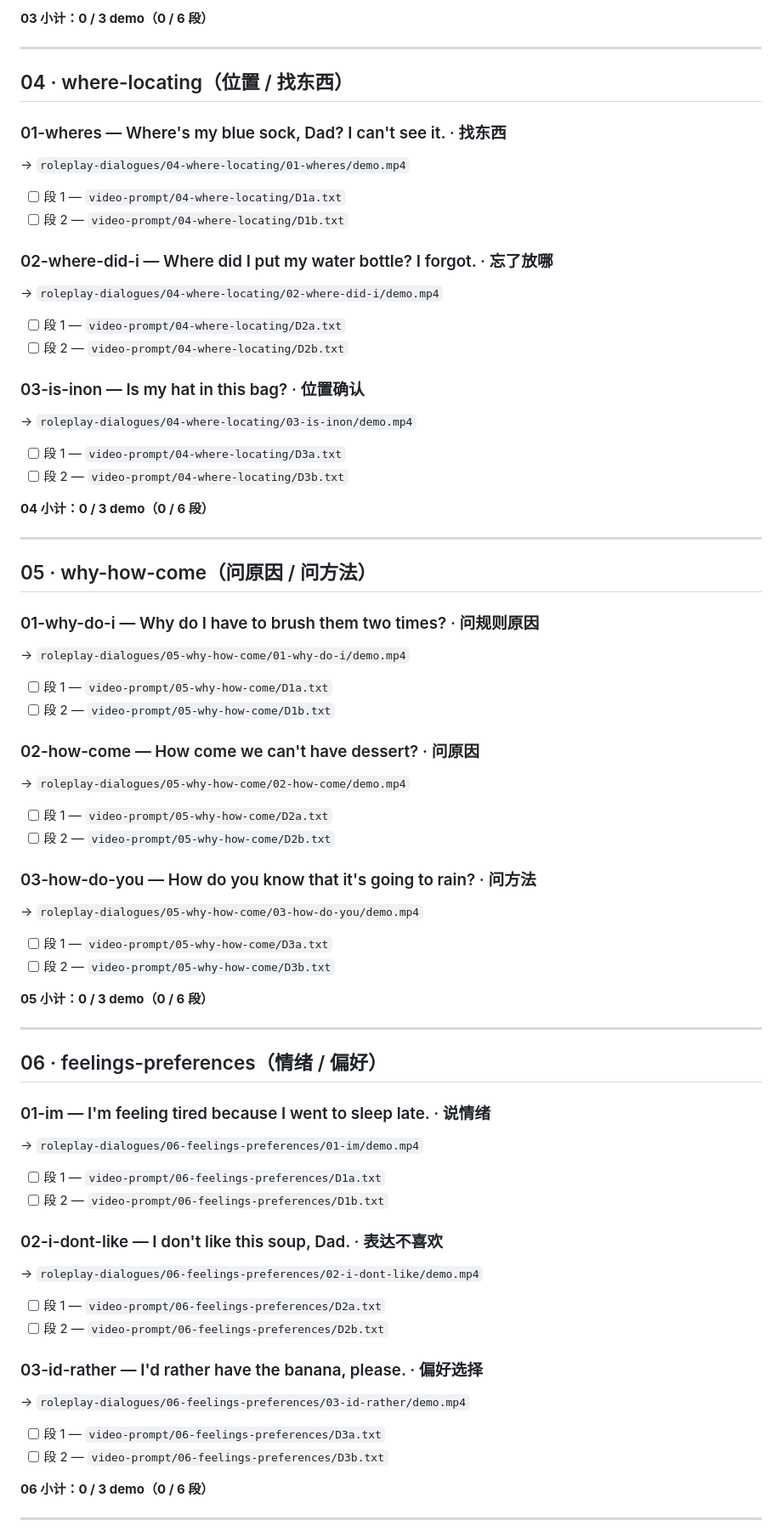
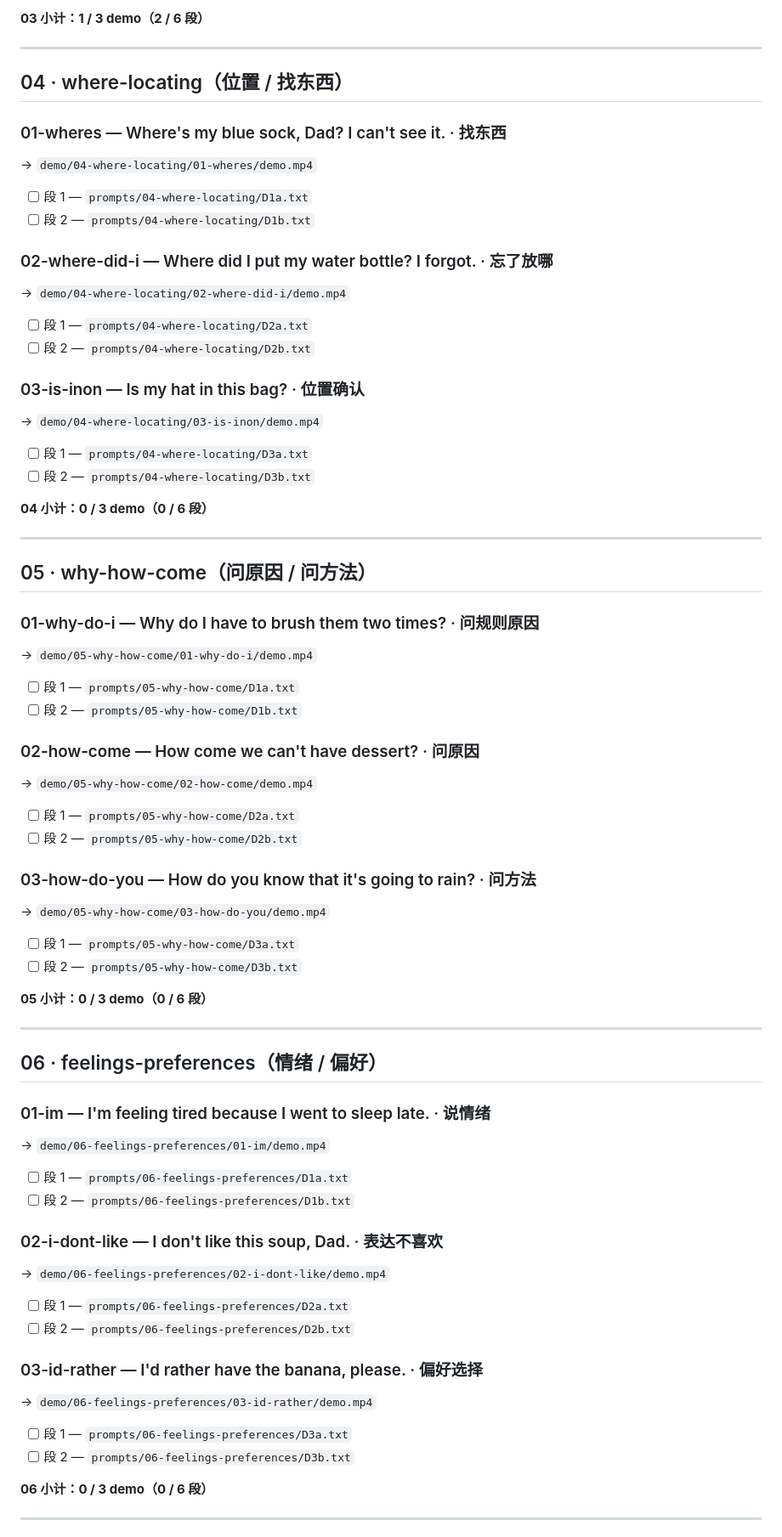
Before and after one commit to Bill-englab/EnglishGameDemo, a Markdown page: demo/PROGRESS.md, the part around one of its changes. Shown at 85% size. GitHub-like rendering.

```diff
--- a/demo/PROGRESS.md
+++ b/demo/PROGRESS.md
@@ -75,24 +75,24 @@
 
-**03 小计：0 / 3 demo（0 / 6 段）**
+**03 小计：1 / 3 demo（2 / 6 段）**
 
 ---
 
 ## 04 · where-locating（位置 / 找东西）
 
 ### 01-wheres — Where's my blue sock, Dad? I can't see it. · 找东西
-→ `roleplay-dialogues/04-where-locating/01-wheres/demo.mp4`
-- [ ] 段 1 — `video-prompt/04-where-locating/D1a.txt`
-- [ ] 段 2 — `video-prompt/04-where-locating/D1b.txt`
+→ `demo/04-where-locating/01-wheres/demo.mp4`
+- [ ] 段 1 — `prompts/04-where-locating/D1a.txt`
+- [ ] 段 2 — `prompts/04-where-locating/D1b.txt`
 
 ### 02-where-did-i — Where did I put my water bottle? I forgot. · 忘了放哪
-→ `roleplay-dialogues/04-where-locating/02-where-did-i/demo.mp4`
-- [ ] 段 1 — `video-prompt/04-where-locating/D2a.txt`
-- [ ] 段 2 — `video-prompt/04-where-locating/D2b.txt`
+→ `demo/04-where-locating/02-where-did-i/demo.mp4`
+- [ ] 段 1 — `prompts/04-where-locating/D2a.txt`
+- [ ] 段 2 — `prompts/04-where-locating/D2b.txt`
 
 ### 03-is-inon — Is my hat in this bag? · 位置确认
-→ `roleplay-dialogues/04-where-locating/03-is-inon/demo.mp4`
-- [ ] 段 1 — `video-prompt/04-where-locating/D3a.txt`
-- [ ] 段 2 — `video-prompt/04-where-locating/D3b.txt`
+→ `demo/04-where-locating/03-is-inon/demo.mp4`
+- [ ] 段 1 — `prompts/04-where-locating/D3a.txt`
+- [ ] 段 2 — `prompts/04-where-locating/D3b.txt`
 
 **04 小计：0 / 3 demo（0 / 6 段）**
 
@@ -101,19 +101,19 @@
 ## 05 · why-how-come（问原因 / 问方法）
 
 ### 01-why-do-i — Why do I have to brush them two times? · 问规则原因
-→ `roleplay-dialogues/05-why-how-come/01-why-do-i/demo.mp4`
-- [ ] 段 1 — `video-prompt/05-why-how-come/D1a.txt`
-- [ ] 段 2 — `video-prompt/05-why-how-come/D1b.txt`
+→ `demo/05-why-how-come/01-why-do-i/demo.mp4`
+- [ ] 段 1 — `prompts/05-why-how-come/D1a.txt`
+- [ ] 段 2 — `prompts/05-why-how-come/D1b.txt`
 
 ### 02-how-come — How come we can't have dessert? · 问原因
-→ `roleplay-dialogues/05-why-how-come/02-how-come/demo.mp4`
-- [ ] 段 1 — `video-prompt/05-why-how-come/D2a.txt`
-- [ ] 段 2 — `video-prompt/05-why-how-come/D2b.txt`
+→ `demo/05-why-how-come/02-how-come/demo.mp4`
+- [ ] 段 1 — `prompts/05-why-how-come/D2a.txt`
+- [ ] 段 2 — `prompts/05-why-how-come/D2b.txt`
 
 ### 03-how-do-you — How do you know that it's going to rain? · 问方法
-→ `roleplay-dialogues/05-why-how-come/03-how-do-you/demo.mp4`
-- [ ] 段 1 — `video-prompt/05-why-how-come/D3a.txt`
-- [ ] 段 2 — `video-prompt/05-why-how-come/D3b.txt`
+→ `demo/05-why-how-come/03-how-do-you/demo.mp4`
+- [ ] 段 1 — `prompts/05-why-how-come/D3a.txt`
+- [ ] 段 2 — `prompts/05-why-how-come/D3b.txt`
 
 **05 小计：0 / 3 demo（0 / 6 段）**
 
@@ -122,19 +122,19 @@
 ## 06 · feelings-preferences（情绪 / 偏好）
 
 ### 01-im — I'm feeling tired because I went to sleep late. · 说情绪
-→ `roleplay-dialogues/06-feelings-preferences/01-im/demo.mp4`
-- [ ] 段 1 — `video-prompt/06-feelings-preferences/D1a.txt`
-- [ ] 段 2 — `video-prompt/06-feelings-preferences/D1b.txt`
+→ `demo/06-feelings-preferences/01-im/demo.mp4`
+- [ ] 段 1 — `prompts/06-feelings-preferences/D1a.txt`
+- [ ] 段 2 — `prompts/06-feelings-preferences/D1b.txt`
 
 ### 02-i-dont-like — I don't like this soup, Dad. · 表达不喜欢
-→ `roleplay-dialogues/06-feelings-preferences/02-i-dont-like/demo.mp4`
-- [ ] 段 1 — `video-prompt/06-feelings-preferences/D2a.txt`
-- [ ] 段 2 — `video-prompt/06-feelings-preferences/D2b.txt`
+→ `demo/06-feelings-preferences/02-i-dont-like/demo.mp4`
+- [ ] 段 1 — `prompts/06-feelings-preferences/D2a.txt`
+- [ ] 段 2 — `prompts/06-feelings-preferences/D2b.txt`
 
 ### 03-id-rather — I'd rather have the banana, please. · 偏好选择
-→ `roleplay-dialogues/06-feelings-preferences/03-id-rather/demo.mp4`
-- [ ] 段 1 — `video-prompt/06-feelings-preferences/D3a.txt`
-- [ ] 段 2 — `video-prompt/06-feelings-preferences/D3b.txt`
+→ `demo/06-feelings-preferences/03-id-rather/demo.mp4`
+- [ ] 段 1 — `prompts/06-feelings-preferences/D3a.txt`
+- [ ] 段 2 — `prompts/06-feelings-preferences/D3b.txt`
 
 **06 小计：0 / 3 demo（0 / 6 段）**
 
```
Also changed, not shown: other parts of demo/PROGRESS.md (+69 -69 lines).
